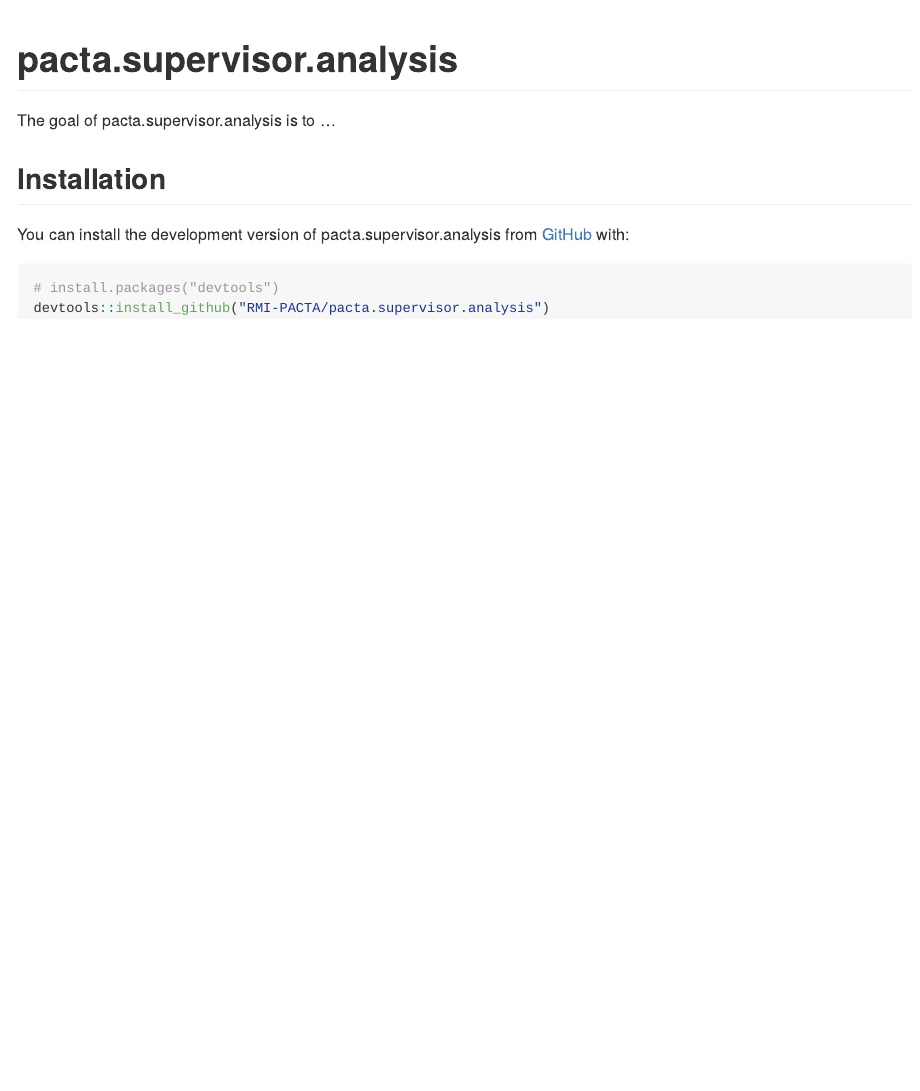
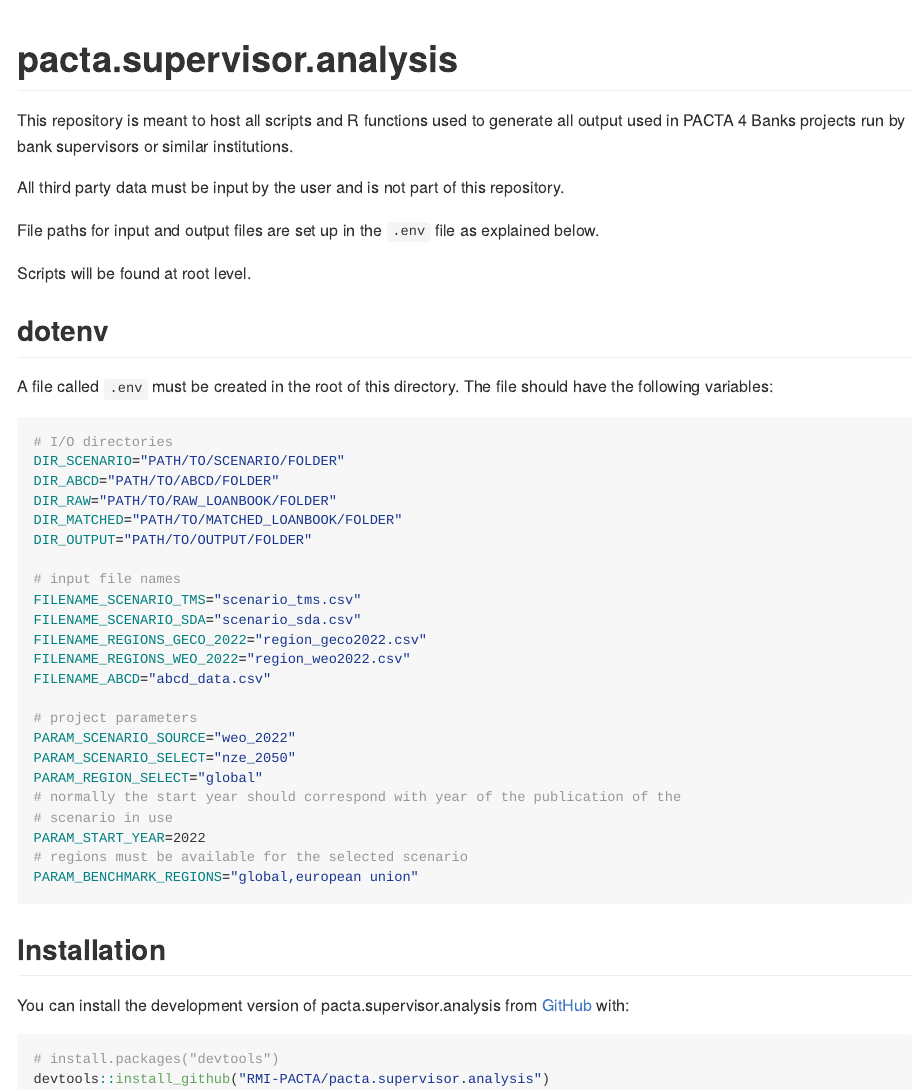
Before and after one commit to RMI-PACTA/pacta.aggregate.loanbook.plots, an R Markdown document (README.Rmd): the page in a window 1100 px wide, from its top. The pictures show the output file README.md that the author committed with the source, drawn offline in the style of GitHub.

Commit message:
explain how to set up paths and params in README

````diff
--- a/README.Rmd
+++ b/README.Rmd
@@ -18,7 +18,47 @@ knitr::opts_chunk$set(
 <!-- badges: start -->
 <!-- badges: end -->
 
-The goal of pacta.supervisor.analysis is to ...
+This repository is meant to host all scripts and R functions used to generate
+all output used in PACTA 4 Banks projects run by bank supervisors or similar
+institutions.
+
+All third party data must be input by the user and is not part of this repository.
+
+File paths for input and output files are set up in the `.env` file as explained below.
+
+Scripts will be found at root level.
+
+## dotenv
+
+A file called `.env` must be created in the root of this directory.
+The file should have the following variables:
+
+``` bash
+# I/O directories
+DIR_SCENARIO="PATH/TO/SCENARIO/FOLDER"
+DIR_ABCD="PATH/TO/ABCD/FOLDER"
+DIR_RAW="PATH/TO/RAW_LOANBOOK/FOLDER"
+DIR_MATCHED="PATH/TO/MATCHED_LOANBOOK/FOLDER"
+DIR_OUTPUT="PATH/TO/OUTPUT/FOLDER"
+
+# input file names
+FILENAME_SCENARIO_TMS="scenario_tms.csv"
+FILENAME_SCENARIO_SDA="scenario_sda.csv"
+FILENAME_REGIONS_GECO_2022="region_geco2022.csv"
+FILENAME_REGIONS_WEO_2022="region_weo2022.csv"
+FILENAME_ABCD="abcd_data.csv"
+
+# project parameters
+PARAM_SCENARIO_SOURCE="weo_2022"
+PARAM_SCENARIO_SELECT="nze_2050"
+PARAM_REGION_SELECT="global"
+# normally the start year should correspond with year of the publication of the
+# scenario in use
+PARAM_START_YEAR=2022
+# regions must be available for the selected scenario
+PARAM_BENCHMARK_REGIONS="global,european union"
+```
+
 
 ## Installation
 
````
Also changed, not shown: README.md.
